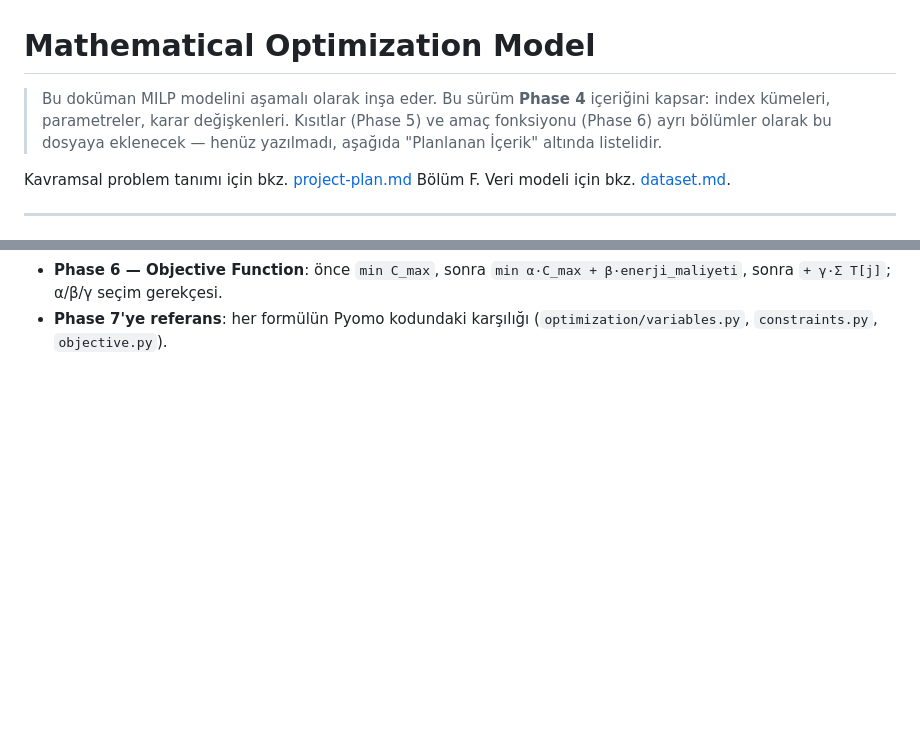
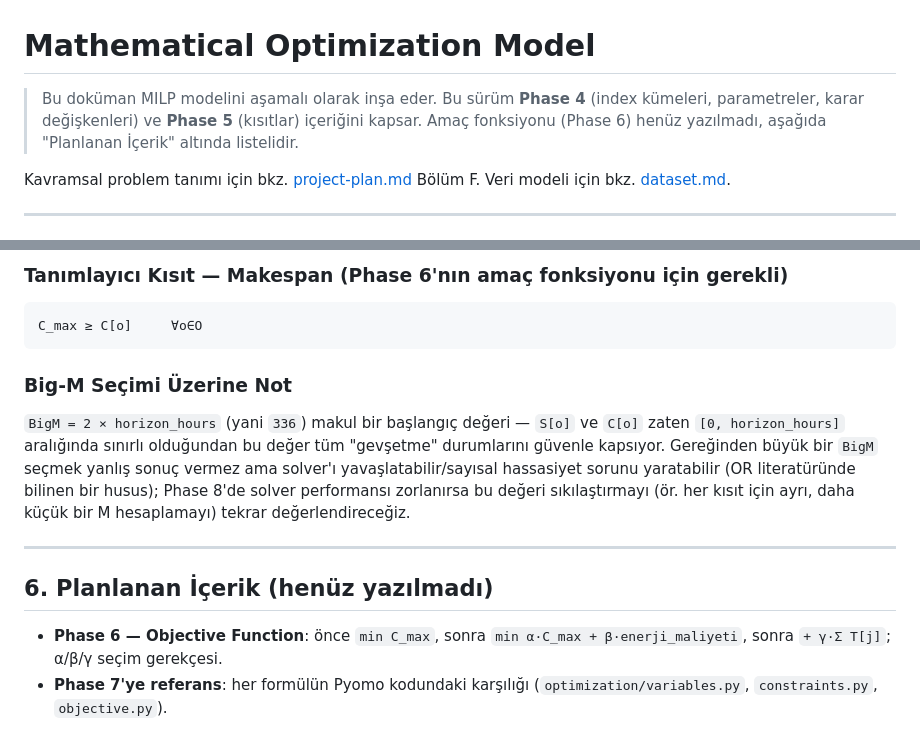
Before and after one commit to muhammedcanyigit/Smart_factory, a Markdown page: docs/mathematical-model.md, 2 parts joined by grey strips. GitHub-like rendering; blank space fills up the shorter version.

````diff
--- a/docs/mathematical-model.md
+++ b/docs/mathematical-model.md
@@ -1,6 +1,6 @@
 # Mathematical Optimization Model
 
-> Bu doküman MILP modelini aşamalı olarak inşa eder. Bu sürüm **Phase 4** içeriğini kapsar: index kümeleri, parametreler, karar değişkenleri. Kısıtlar (Phase 5) ve amaç fonksiyonu (Phase 6) ayrı bölümler olarak bu dosyaya eklenecek — henüz yazılmadı, aşağıda "Planlanan İçerik" altında listelidir.
+> Bu doküman MILP modelini aşamalı olarak inşa eder. Bu sürüm **Phase 4** (index kümeleri, parametreler, karar değişkenleri) ve **Phase 5** (kısıtlar) içeriğini kapsar. Amaç fonksiyonu (Phase 6) henüz yazılmadı, aşağıda "Planlanan İçerik" altında listelidir.
 
 Kavramsal problem tanımı için bkz. [project-plan.md](project-plan.md) Bölüm F. Veri modeli için bkz. [dataset.md](dataset.md).
 
@@ -107,2 +186,16 @@ Bu örnek, `baseline/scheduler.py`'de greedy olarak "elle" yaptığımız şeyin
+### Tanımlayıcı Kısıt — Makespan (Phase 6'nın amaç fonksiyonu için gerekli)
+
+```
+C_max ≥ C[o]     ∀o∈O
+```
+
+### Big-M Seçimi Üzerine Not
+
+`BigM = 2 × horizon_hours` (yani `336`) makul bir başlangıç değeri — `S[o]` ve `C[o]` zaten `[0, horizon_hours]` aralığında sınırlı olduğundan bu değer tüm "gevşetme" durumlarını güvenle kapsıyor. Gereğinden büyük bir `BigM` seçmek yanlış sonuç vermez ama solver'ı yavaşlatabilir/sayısal hassasiyet sorunu yaratabilir (OR literatüründe bilinen bir husus); Phase 8'de solver performansı zorlanırsa bu değeri sıkılaştırmayı (ör. her kısıt için ayrı, daha küçük bir M hesaplamayı) tekrar değerlendireceğiz.
+
+---
+
+## 6. Planlanan İçerik (henüz yazılmadı)
+
 - **Phase 6 — Objective Function**: önce `min C_max`, sonra `min α·C_max + β·enerji_maliyeti`, sonra `+ γ·Σ T[j]`; α/β/γ seçim gerekçesi.
 - **Phase 7'ye referans**: her formülün Pyomo kodundaki karşılığı (`optimization/variables.py`, `constraints.py`, `objective.py`).
````
Also changed, not shown: other parts of docs/mathematical-model.md (+81 -2 lines), CHANGELOG.md (+9 -0 lines).
